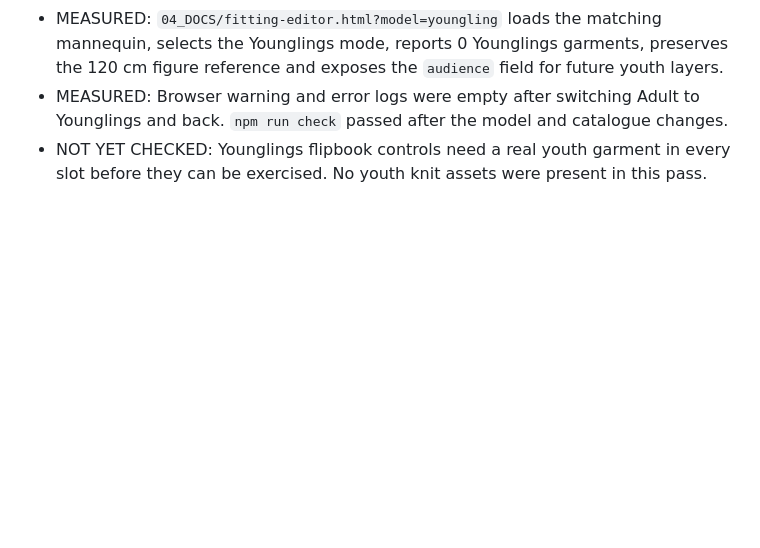
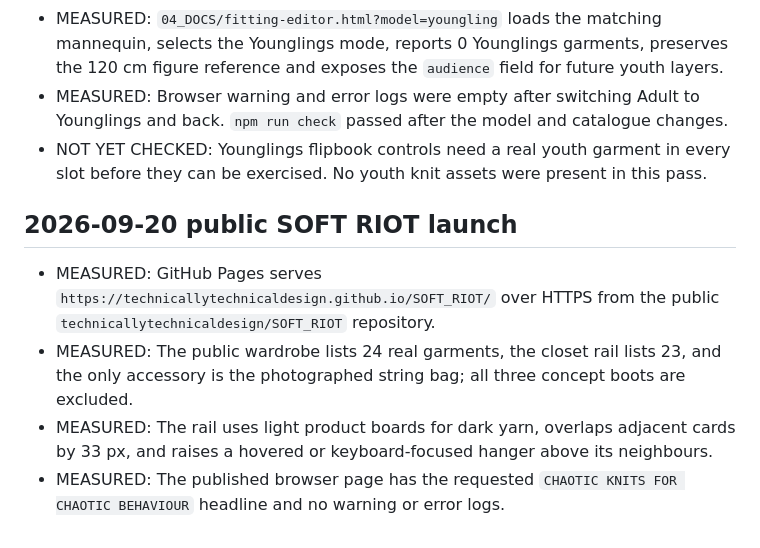
Before and after one commit to technicallytechnicaldesign/SOFT_RIOT, a Markdown page: QA.md, the part around the change. Rendered like a GitHub page; blank space fills up the shorter version.

Commit message:
Document public SOFT RIOT launch

```diff
--- a/QA.md
+++ b/QA.md
@@ -62,3 +62,10 @@
 - MEASURED: `04_DOCS/fitting-editor.html?model=youngling` loads the matching mannequin, selects the Younglings mode, reports 0 Younglings garments, preserves the 120 cm figure reference and exposes the `audience` field for future youth layers.
 - MEASURED: Browser warning and error logs were empty after switching Adult to Younglings and back. `npm run check` passed after the model and catalogue changes.
 - NOT YET CHECKED: Younglings flipbook controls need a real youth garment in every slot before they can be exercised. No youth knit assets were present in this pass.
+
+## 2026-09-20 public SOFT RIOT launch
+
+- MEASURED: GitHub Pages serves `https://technicallytechnicaldesign.github.io/SOFT_RIOT/` over HTTPS from the public `technicallytechnicaldesign/SOFT_RIOT` repository.
+- MEASURED: The public wardrobe lists 24 real garments, the closet rail lists 23, and the only accessory is the photographed string bag; all three concept boots are excluded.
+- MEASURED: The rail uses light product boards for dark yarn, overlaps adjacent cards by 33 px, and raises a hovered or keyboard-focused hanger above its neighbours.
+- MEASURED: The published browser page has the requested `CHAOTIC KNITS FOR CHAOTIC BEHAVIOUR` headline and no warning or error logs.
```
